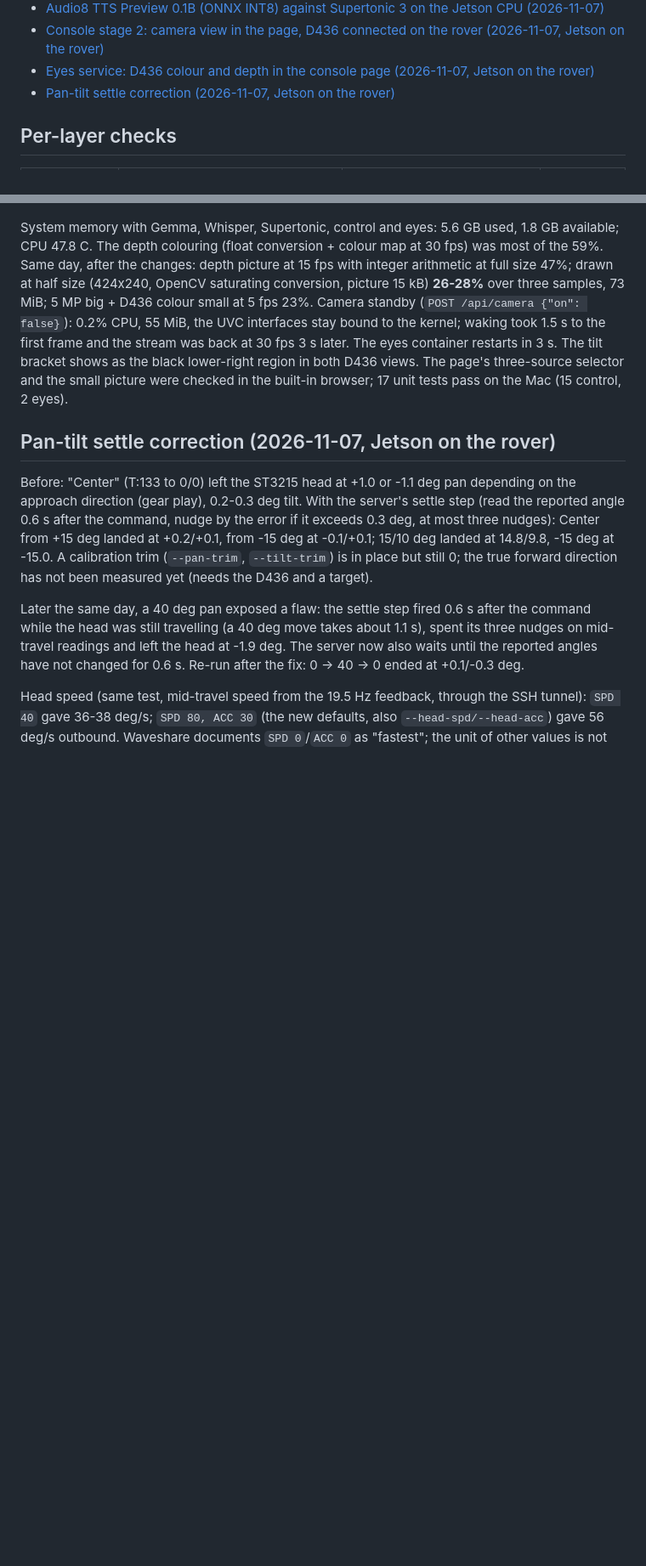
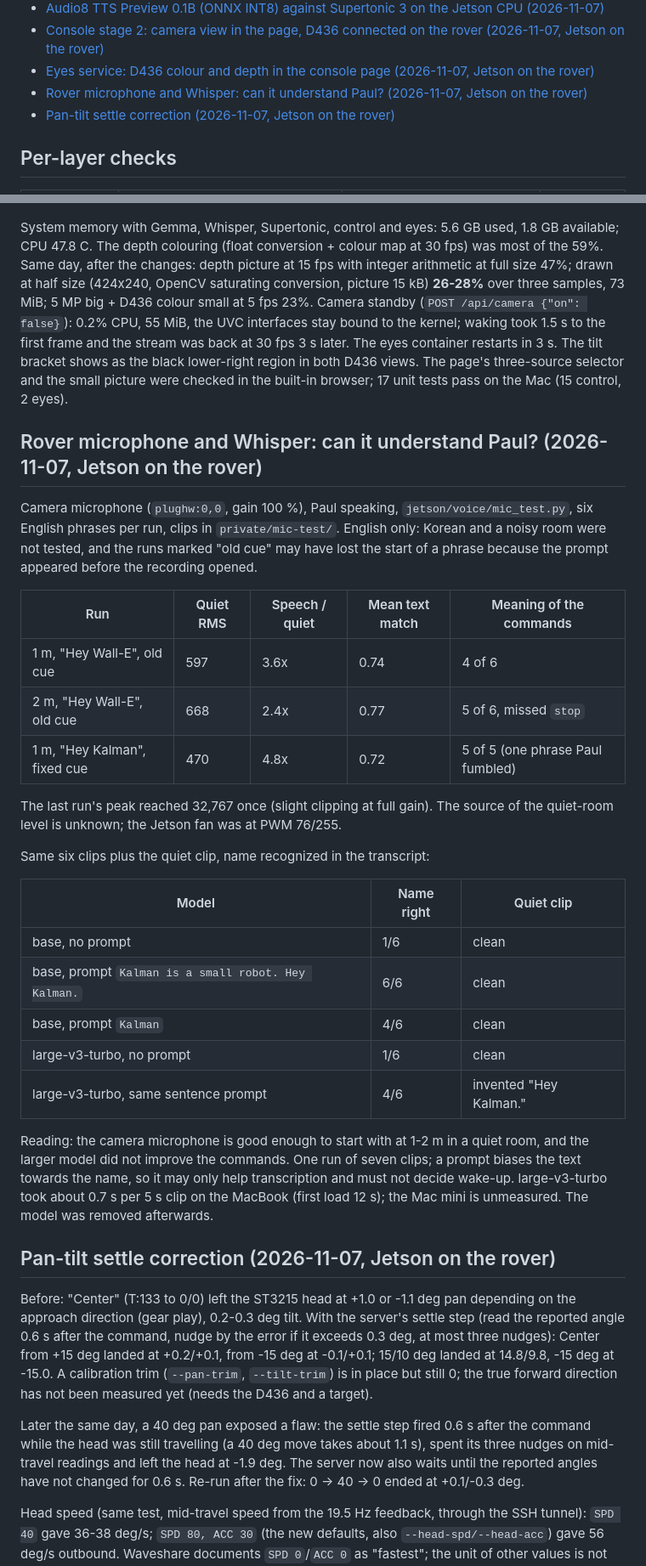
Before and after one commit to choym92/self-tuning-rover, a Markdown page: docs/verify.md, 2 parts joined by grey strips. Shown at 85% size. Drawn GitHub-style; blank space fills up the shorter version.

Commit message:
verify: rover microphone and Whisper prompt results

```diff
--- a/docs/verify.md
+++ b/docs/verify.md
@@ -25,6 +25,7 @@ Contents (search these headings first; open only the section you need):
 - [Audio8 TTS Preview 0.1B (ONNX INT8) against Supertonic 3 on the Jetson CPU (2026-11-07)](#audio8-tts-preview-01b-onnx-int8-against-supertonic-3-on-the-jetson-cpu-2026-11-07)
 - [Console stage 2: camera view in the page, D436 connected on the rover (2026-11-07, Jetson on the rover)](#console-stage-2-camera-view-in-the-page-d436-connected-on-the-rover-2026-11-07-jetson-on-the-rover)
 - [Eyes service: D436 colour and depth in the console page (2026-11-07, Jetson on the rover)](#eyes-service-d436-colour-and-depth-in-the-console-page-2026-11-07-jetson-on-the-rover)
+- [Rover microphone and Whisper: can it understand Paul? (2026-11-07, Jetson on the rover)](#rover-microphone-and-whisper-can-it-understand-paul-2026-11-07-jetson-on-the-rover)
 - [Pan-tilt settle correction (2026-11-07, Jetson on the rover)](#pan-tilt-settle-correction-2026-11-07-jetson-on-the-rover)
 
 ## Per-layer checks
@@ -536,6 +537,38 @@ the first frame and the stream was back at 30 fps 3 s later. The eyes container
 as the black lower-right region in both D436 views. The page's three-source selector and the small
 picture were checked in the built-in browser; 17 unit tests pass on the Mac (15 control, 2 eyes).
 
+## Rover microphone and Whisper: can it understand Paul? (2026-11-07, Jetson on the rover)
+
+Camera microphone (`plughw:0,0`, gain 100 %), Paul speaking, `jetson/voice/mic_test.py`, six English
+phrases per run, clips in `private/mic-test/`. English only: Korean and a noisy room were not tested,
+and the runs marked "old cue" may have lost the start of a phrase because the prompt appeared before
+the recording opened.
+
+| Run | Quiet RMS | Speech / quiet | Mean text match | Meaning of the commands |
+|---|---|---|---|---|
+| 1 m, "Hey Wall-E", old cue | 597 | 3.6x | 0.74 | 4 of 6 |
+| 2 m, "Hey Wall-E", old cue | 668 | 2.4x | 0.77 | 5 of 6, missed `stop` |
+| 1 m, "Hey Kalman", fixed cue | 470 | 4.8x | 0.72 | 5 of 5 (one phrase Paul fumbled) |
+
+The last run's peak reached 32,767 once (slight clipping at full gain). The source of the quiet-room
+level is unknown; the Jetson fan was at PWM 76/255.
+
+Same six clips plus the quiet clip, name recognized in the transcript:
+
+| Model | Name right | Quiet clip |
+|---|---|---|
+| base, no prompt | 1/6 | clean |
+| base, prompt `Kalman is a small robot. Hey Kalman.` | 6/6 | clean |
+| base, prompt `Kalman` | 4/6 | clean |
+| large-v3-turbo, no prompt | 1/6 | clean |
+| large-v3-turbo, same sentence prompt | 4/6 | invented "Hey Kalman." |
+
+Reading: the camera microphone is good enough to start with at 1-2 m in a quiet room, and the larger
+model did not improve the commands. One run of seven clips; a prompt biases the text towards the
+name, so it may only help transcription and must not decide wake-up. large-v3-turbo took about 0.7 s
+per 5 s clip on the MacBook (first load 12 s); the Mac mini is unmeasured. The model was removed
+afterwards.
+
 ## Pan-tilt settle correction (2026-11-07, Jetson on the rover)
 
 Before: "Center" (T:133 to 0/0) left the ST3215 head at +1.0 or -1.1 deg pan depending on the
```
